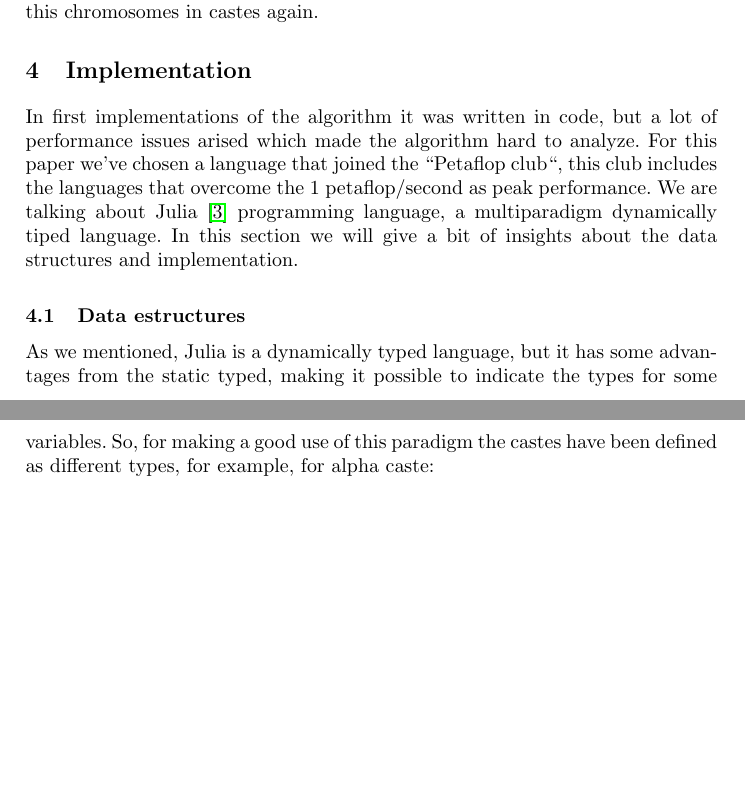
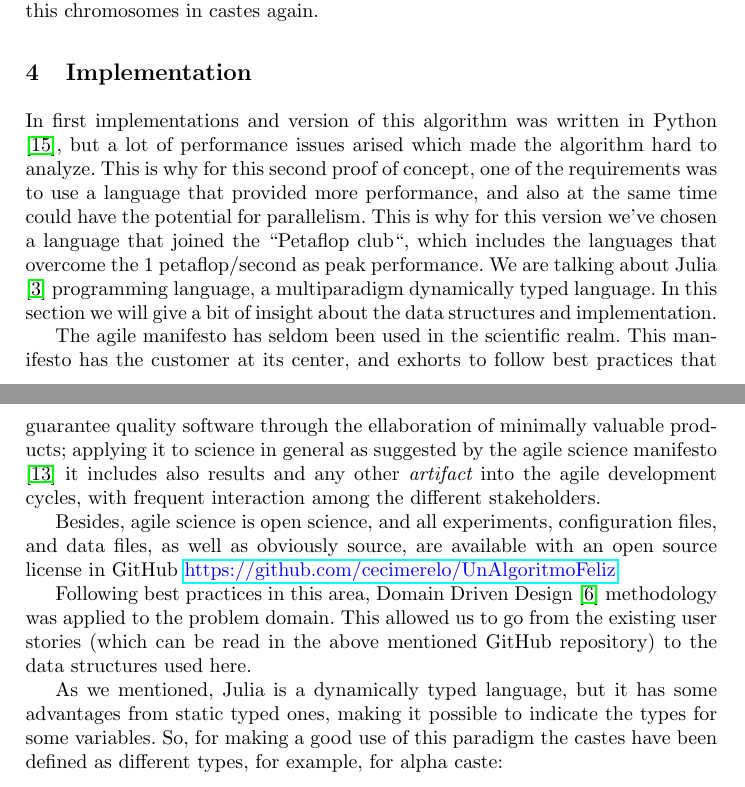
Before and after one commit to JJ/brave-new-algorithm, a LaTeX paper (brave-new-algorithm.tex, which reads implementation.tex): two parts of pages 4 and 5 of 12 before the commit and two parts of pages 4 and 5 of 11 after it, joined at a grey line, cut so that both start at the same text, the shorter picture padded with empty space. Compiled offline with pdfLaTeX.

Commit message:
Revises and upgrades #11; please @cecimerelo last revision and close

```diff
--- a/implementation.tex
+++ b/implementation.tex
@@ -1,16 +1,38 @@
 \section{Implementation}
 
-In first implementations of the algorithm it was written in code, but a lot of performance issues arised which
-made the algorithm hard to analyze. For this paper we've chosen a language that joined the ``Petaflop club``, this club
-includes the languages that overcome the 1 petaflop/second as peak performance. We are talking about Julia \cite{julia}
-programming language, a multiparadigm dynamically tiped language. In this section we will give a bit of insights about the
-data structures and implementation.
+In first implementations and version of this algorithm was written in Python
+\cite{merelo_molina_2021}, but a lot of performance issues arised which made the
+algorithm hard to analyze. This is why for this second proof of concept, one of
+the requirements was to use a language that provided more performance, and also
+at the same time could have the potential for parallelism. This is why for this
+version we've chosen a language that joined the ``Petaflop club``, which
+includes the languages that overcome the 1 petaflop/second as peak
+performance. We are talking about Julia \cite{julia} programming language, a
+multiparadigm dynamically typed language. In this section we will give a bit of
+insight about the data structures and implementation.
 
-\subsection{Data estructures}
+The agile manifesto has seldom been used in the scientific realm. This manifesto
+has the customer at its center, and exhorts to follow best practices that
+guarantee quality software through the ellaboration of minimally valuable
+products; applying it to science in general as suggested by the agile science
+manifesto \cite{agile_manifesto} it includes also results and any other {\em
+  artifact} into the agile development cycles, with frequent interaction among
+the different stakeholders.
 
-As we mentioned, Julia is a dynamically typed language, but it has some advantages from the static typed, making it possible
-to indicate the types for some variables. So, for making a good use of this paradigm the castes have been defined as different
-types, for example, for alpha caste:
+Besides, agile science is open science, and all experiments, configuration
+files, and data files, as well as obviously source, are available with an open
+source license in GitHub \url{https://github.com/cecimerelo/UnAlgoritmoFeliz}.
+
+Following best practices in this area, Domain Driven Design
+\cite{evans2004domain} methodology was
+applied to the problem domain. This allowed us to go from the existing user
+stories (which can be read in the above mentioned GitHub repository) to the data
+structures used here.
+
+As we mentioned, Julia is a dynamically typed language, but it has some
+advantages from static typed ones, making it possible to indicate the types for
+some variables. So, for making a good use of this paradigm the castes have been
+defined as different types, for example, for alpha caste:
 
 \begin{lstlisting}[
     basicstyle=\small
```
Also changed, not shown: brave-new-algorithm.bib (+17 -24 lines), introduction.tex (+1 -1 lines), implementation.tex (15 more changed lines).
